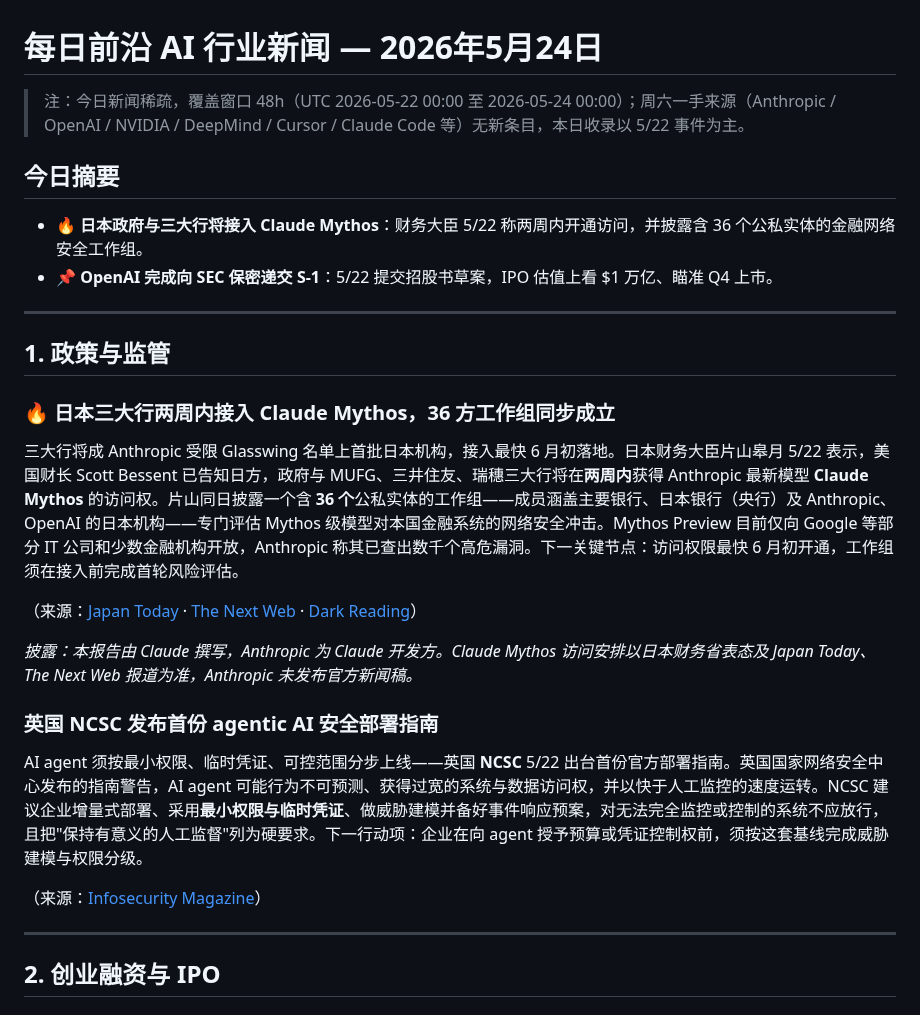
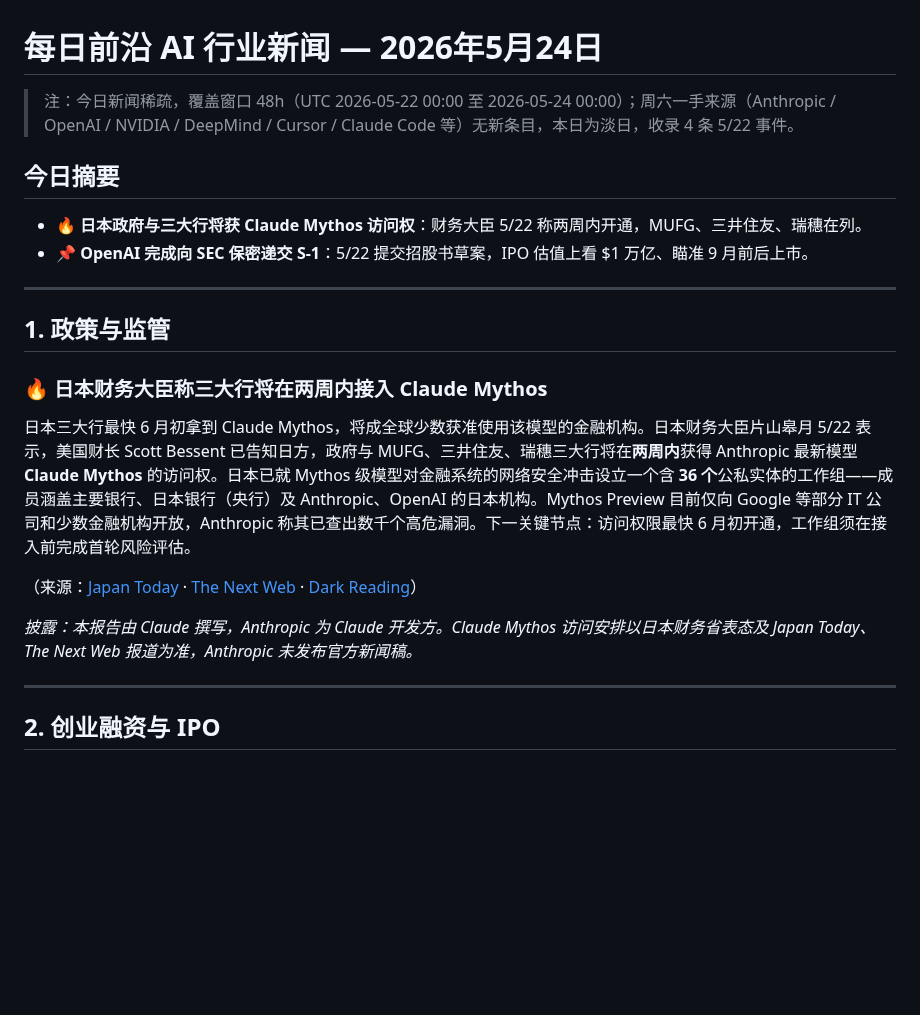
Before and after one commit to shichangs/AINews, a Markdown page: content/daily-ai-news/2026-05-24.md, the part around one of its changes. Rendered like a GitHub page; blank space fills up the shorter version.

```diff
--- a/content/daily-ai-news/2026-05-24.md
+++ b/content/daily-ai-news/2026-05-24.md
@@ -1,29 +1,23 @@
 # 每日前沿 AI 行业新闻 — 2026年5月24日
 
-> 注：今日新闻稀疏，覆盖窗口 48h（UTC 2026-05-22 00:00 至 2026-05-24 00:00）；周六一手来源（Anthropic / OpenAI / NVIDIA / DeepMind / Cursor / Claude Code 等）无新条目，本日收录以 5/22 事件为主。
+> 注：今日新闻稀疏，覆盖窗口 48h（UTC 2026-05-22 00:00 至 2026-05-24 00:00）；周六一手来源（Anthropic / OpenAI / NVIDIA / DeepMind / Cursor / Claude Code 等）无新条目，本日为淡日，收录 4 条 5/22 事件。
 
 ## 今日摘要
 
-- 🔥 **日本政府与三大行将接入 Claude Mythos**：财务大臣 5/22 称两周内开通访问，并披露含 36 个公私实体的金融网络安全工作组。
-- 📌 **OpenAI 完成向 SEC 保密递交 S-1**：5/22 提交招股书草案，IPO 估值上看 $1 万亿、瞄准 Q4 上市。
+- 🔥 **日本政府与三大行将获 Claude Mythos 访问权**：财务大臣 5/22 称两周内开通，MUFG、三井住友、瑞穗在列。
+- 📌 **OpenAI 完成向 SEC 保密递交 S-1**：5/22 提交招股书草案，IPO 估值上看 $1 万亿、瞄准 9 月前后上市。
 
 ---
 
 ## 1. 政策与监管
 
-### 🔥 日本三大行两周内接入 Claude Mythos，36 方工作组同步成立
+### 🔥 日本财务大臣称三大行将在两周内接入 Claude Mythos
 
-三大行将成 Anthropic 受限 Glasswing 名单上首批日本机构，接入最快 6 月初落地。日本财务大臣片山皋月 5/22 表示，美国财长 Scott Bessent 已告知日方，政府与 MUFG、三井住友、瑞穗三大行将在**两周内**获得 Anthropic 最新模型 **Claude Mythos** 的访问权。片山同日披露一个含 **36 个**公私实体的工作组——成员涵盖主要银行、日本银行（央行）及 Anthropic、OpenAI 的日本机构——专门评估 Mythos 级模型对本国金融系统的网络安全冲击。Mythos Preview 目前仅向 Google 等部分 IT 公司和少数金融机构开放，Anthropic 称其已查出数千个高危漏洞。下一关键节点：访问权限最快 6 月初开通，工作组须在接入前完成首轮风险评估。
+日本三大行最快 6 月初拿到 Claude Mythos，将成全球少数获准使用该模型的金融机构。日本财务大臣片山皋月 5/22 表示，美国财长 Scott Bessent 已告知日方，政府与 MUFG、三井住友、瑞穗三大行将在**两周内**获得 Anthropic 最新模型 **Claude Mythos** 的访问权。日本已就 Mythos 级模型对金融系统的网络安全冲击设立一个含 **36 个**公私实体的工作组——成员涵盖主要银行、日本银行（央行）及 Anthropic、OpenAI 的日本机构。Mythos Preview 目前仅向 Google 等部分 IT 公司和少数金融机构开放，Anthropic 称其已查出数千个高危漏洞。下一关键节点：访问权限最快 6 月初开通，工作组须在接入前完成首轮风险评估。
 
 （来源：[Japan Today](https://japantoday.com/category/tech/japan-gov't-to-get-access-to-anthropic's-latest-ai-finance-minister) · [The Next Web](https://thenextweb.com/news/anthropic-mythos-japan-megabanks-access) · [Dark Reading](https://www.darkreading.com/cyber-risk/claude-mythos-startle-japans-financial-sector)）
 
 *披露：本报告由 Claude 撰写，Anthropic 为 Claude 开发方。Claude Mythos 访问安排以日本财务省表态及 Japan Today、The Next Web 报道为准，Anthropic 未发布官方新闻稿。*
-
-### 英国 NCSC 发布首份 agentic AI 安全部署指南
-
-AI agent 须按最小权限、临时凭证、可控范围分步上线——英国 **NCSC** 5/22 出台首份官方部署指南。英国国家网络安全中心发布的指南警告，AI agent 可能行为不可预测、获得过宽的系统与数据访问权，并以快于人工监控的速度运转。NCSC 建议企业增量式部署、采用**最小权限与临时凭证**、做威胁建模并备好事件响应预案，对无法完全监控或控制的系统不应放行，且把"保持有意义的人工监督"列为硬要求。下一行动项：企业在向 agent 授予预算或凭证控制权前，须按这套基线完成威胁建模与权限分级。
-
-（来源：[Infosecurity Magazine](https://www.infosecurity-magazine.com/news/ncsc-publishes-guidance-securing/)）
 
 ---
 
```
Also changed, not shown: other parts of content/daily-ai-news/2026-05-24.md (+4 -14 lines).
